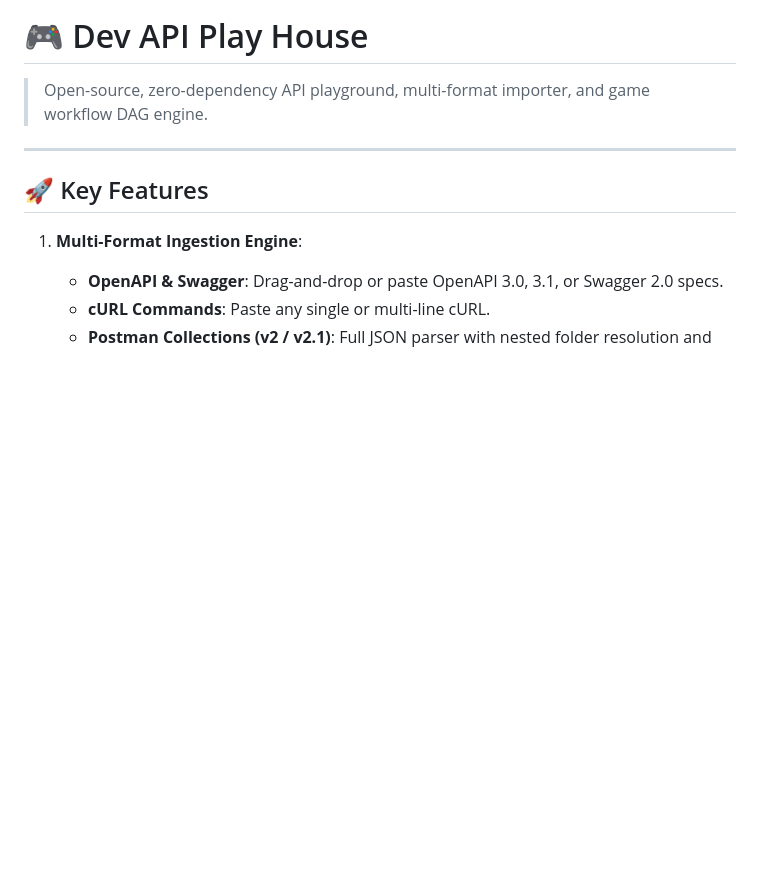
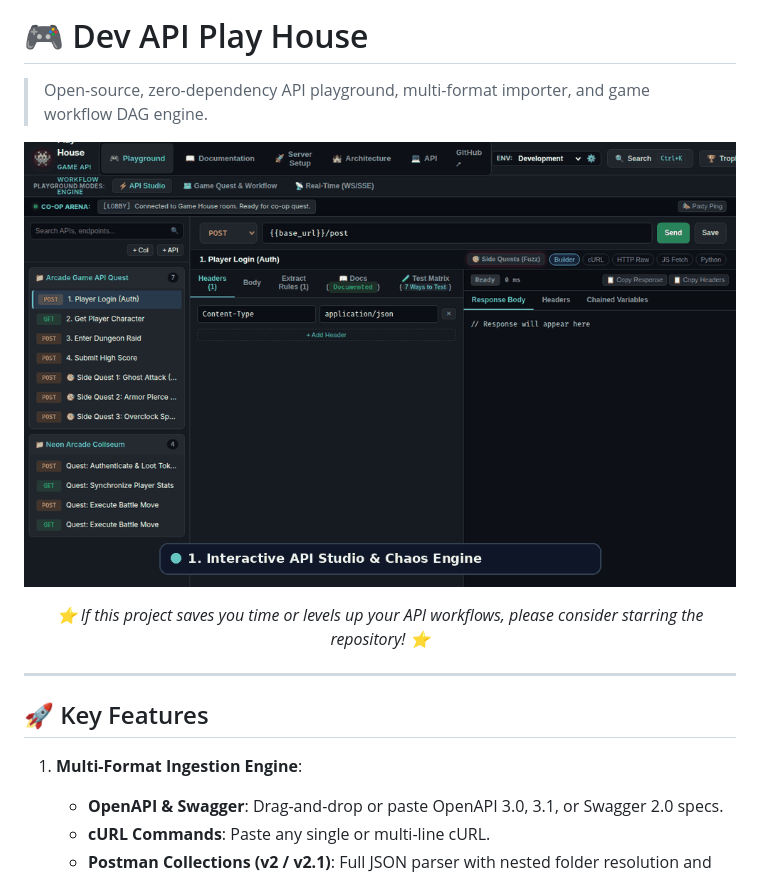
Before and after one commit to sunilbvb/dev-api-play-house, a Markdown page: README.md, the part around the change. Drawn GitHub-style; pictures changed too: docs/demo.gif (added); blank space fills up the shorter version.

Commit message:
docs: add animated UI walkthrough demo GIF to README and enable tab deep-linking

```diff
--- a/README.md
+++ b/README.md
@@ -1,6 +1,14 @@
 # 🎮 Dev API Play House
 
 > Open-source, zero-dependency API playground, multi-format importer, and game workflow DAG engine.
+
+<p align="center">
+  <img src="docs/demo.gif" alt="Dev API Play House Demo" width="100%" style="border-radius: 8px; box-shadow: 0 4px 20px rgba(0,0,0,0.5);" />
+</p>
+
+<p align="center">
+  <em>⭐ If this project saves you time or levels up your API workflows, please consider starring the repository! ⭐</em>
+</p>
 
 ---
 
```
Also changed, not shown: 2 other files.
